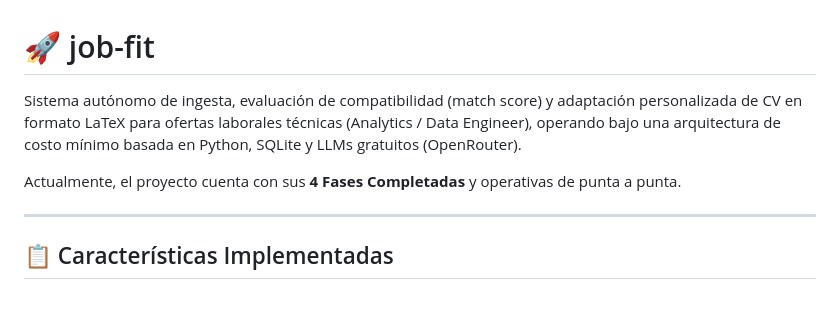
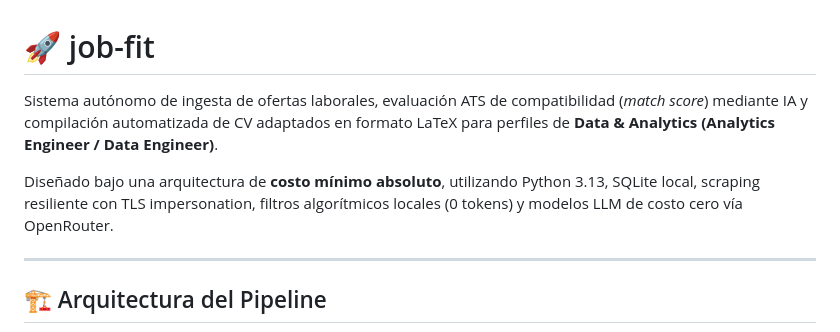
Before and after one commit to rigbarra/job-fit, a Markdown page: README.md, the part around one of its changes. GitHub-like rendering; blank space fills up the shorter version.

```diff
--- a/README.md
+++ b/README.md
@@ -1,10 +1,10 @@
 # 🚀 job-fit
 
-Sistema autónomo de ingesta, evaluación de compatibilidad (match score) y adaptación personalizada de CV en formato LaTeX para ofertas laborales técnicas (Analytics / Data Engineer), operando bajo una arquitectura de costo mínimo basada en Python, SQLite y LLMs gratuitos (OpenRouter).
+Sistema autónomo de ingesta de ofertas laborales, evaluación ATS de compatibilidad (*match score*) mediante IA y compilación automatizada de CV adaptados en formato LaTeX para perfiles de **Data & Analytics (Analytics Engineer / Data Engineer)**.
 
-Actualmente, el proyecto cuenta con sus **4 Fases Completadas** y operativas de punta a punta.
+Diseñado bajo una arquitectura de **costo mínimo absoluto**, utilizando Python 3.13, SQLite local, scraping resiliente con TLS impersonation, filtros algorítmicos locales (0 tokens) y modelos LLM de costo cero vía OpenRouter.
 
 ---
 
-## 📋 Características Implementadas
+## 🏗️ Arquitectura del Pipeline
 
```
Also changed, not shown: other parts of README.md (+113 -76 lines), docs/ARCHITECTURE.md (added, +155 -0 lines).
